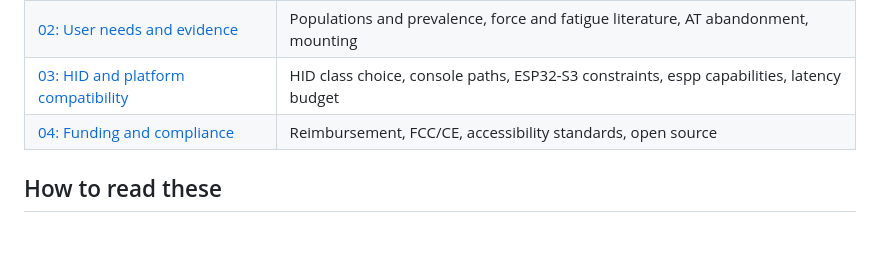
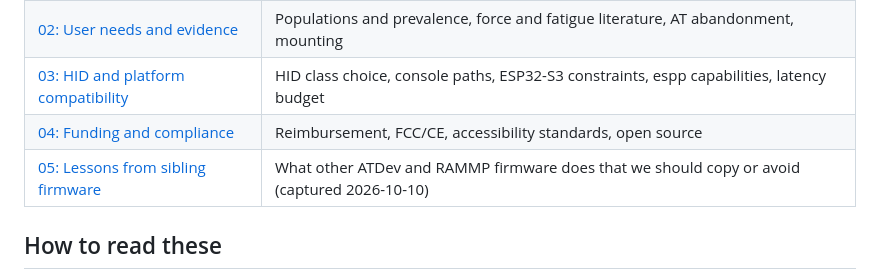
Before and after one commit to ATDev-Inc/omega-stick, a Markdown page: docs/research/README.md, the part around the change. Rendered like a GitHub page; blank space fills up the shorter version.

```diff
--- a/docs/research/README.md
+++ b/docs/research/README.md
@@ -18,6 +18,7 @@ and the things that could not be verified.
 | [02: User needs and evidence](02-user-needs-and-evidence.md) | Populations and prevalence, force and fatigue literature, AT abandonment, mounting |
 | [03: HID and platform compatibility](03-hid-platform-compatibility.md) | HID class choice, console paths, ESP32-S3 constraints, espp capabilities, latency budget |
 | [04: Funding and compliance](04-funding-and-compliance.md) | Reimbursement, FCC/CE, accessibility standards, open source |
+| [05: Lessons from sibling firmware](05-sibling-firmware-lessons.md) | What other ATDev and RAMMP firmware does that we should copy or avoid (captured 2026-10-10) |
 
 ## How to read these
 
```
Also changed, not shown: docs/research/05-sibling-firmware-lessons.md (added, +157 -0 lines).
